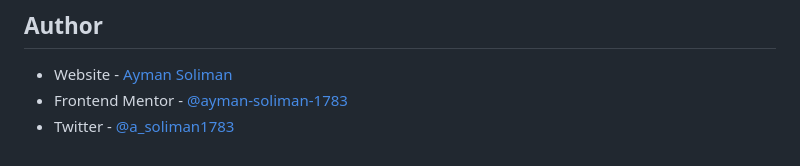
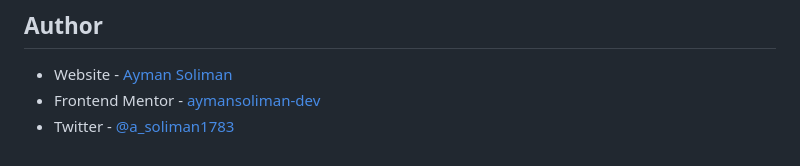
Before and after one commit to aymansoliman-dev/mortgage-repayment-calculator-main, a Markdown page: README.md, the part around the change printed below. GitHub-like rendering.

```diff
--- a/README.md
+++ b/README.md
@@ -148,5 +148,5 @@ I must continue focusing on advanced JavaScript concepts to handle upcoming resp
 ## Author
 
 - Website - [Ayman Soliman](https://bento.me/ayman-soliman)
-- Frontend Mentor - [@ayman-soliman-1783](https://www.frontendmentor.io/profile/ayman-soliman-1783)
+- Frontend Mentor - [aymansoliman-dev](https://www.frontendmentor.io/profile/aymansoliman-dev)
 - Twitter - [@a_soliman1783](https://x.com/a_soliman1783)
```
Also changed, not shown: other parts of README.md (+1 -1 lines).
